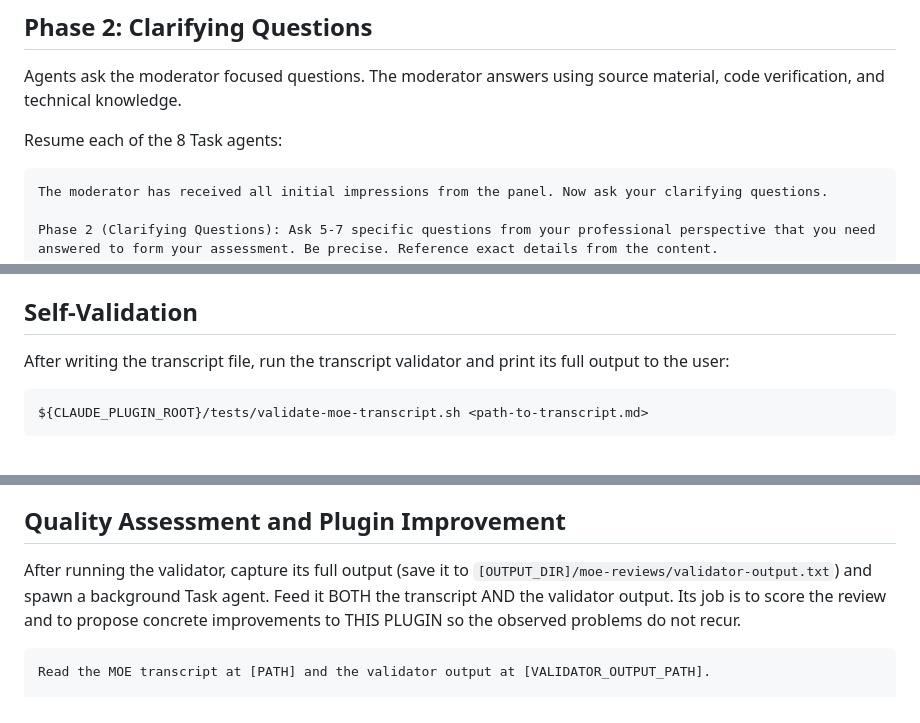
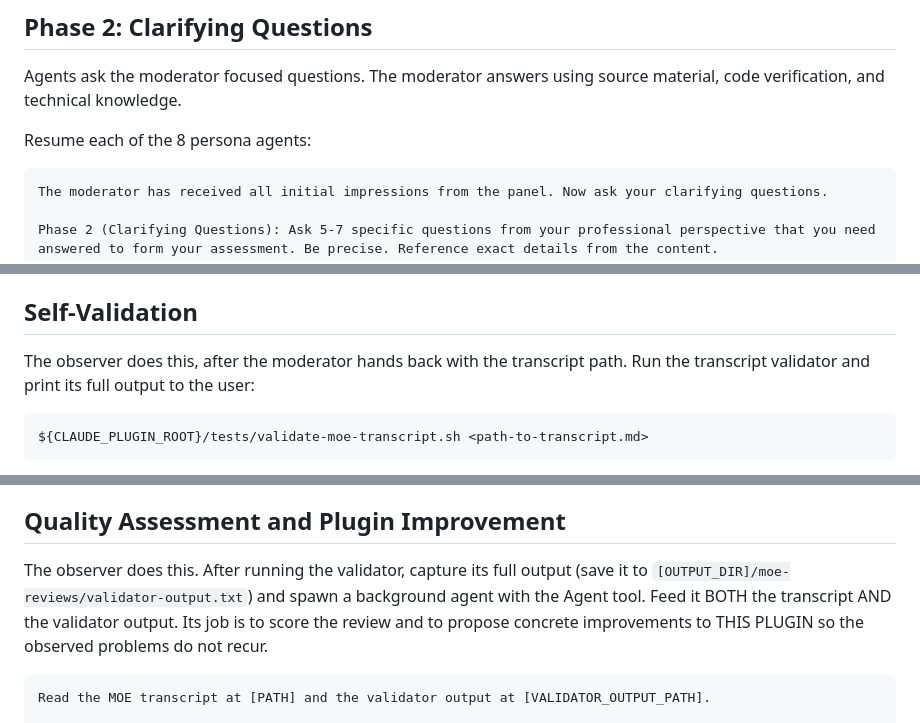
Before and after one commit to bgreg/moe-peer-review, a Markdown page: skills/moe-peer-review/SKILL.md, 3 parts joined by grey strips. GitHub-like rendering.

````diff
--- a/skills/moe-peer-review/SKILL.md
+++ b/skills/moe-peer-review/SKILL.md
@@ -322,7 +360,7 @@ any that are wrong:
 
 Agents ask the moderator focused questions. The moderator answers using source material, code verification, and technical knowledge.
 
-Resume each of the 8 Task agents:
+Resume each of the 8 persona agents:
 
 ```
 The moderator has received all initial impressions from the panel. Now ask your clarifying questions.
@@ -746,7 +784,7 @@ Create a `moe-reviews/` subdirectory inside `<project-data>/branches/<branch>/`
 
 ## Self-Validation
 
-After writing the transcript file, run the transcript validator and print its full output to the user:
+The observer does this, after the moderator hands back with the transcript path. Run the transcript validator and print its full output to the user:
 
 ```
 ${CLAUDE_PLUGIN_ROOT}/tests/validate-moe-transcript.sh <path-to-transcript.md>
@@ -758,7 +796,7 @@ Report the validator output verbatim and interpret it: each failure indicates th
 
 ## Quality Assessment and Plugin Improvement
 
-After running the validator, capture its full output (save it to `[OUTPUT_DIR]/moe-reviews/validator-output.txt`) and spawn a background Task agent. Feed it BOTH the transcript AND the validator output. Its job is to score the review and to propose concrete improvements to THIS PLUGIN so the observed problems do not recur.
+The observer does this. After running the validator, capture its full output (save it to `[OUTPUT_DIR]/moe-reviews/validator-output.txt`) and spawn a background agent with the Agent tool. Feed it BOTH the transcript AND the validator output. Its job is to score the review and to propose concrete improvements to THIS PLUGIN so the observed problems do not recur.
 
 ```
 Read the MOE transcript at [PATH] and the validator output at [VALIDATOR_OUTPUT_PATH].
````
Also changed, not shown: other parts of skills/moe-peer-review/SKILL.md (+49 -11 lines), agents/moe-moderator.md (+16 -2 lines).
